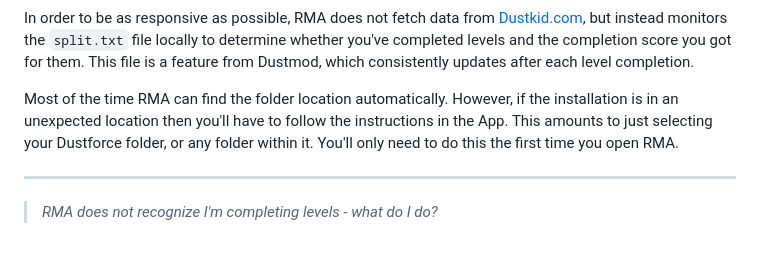
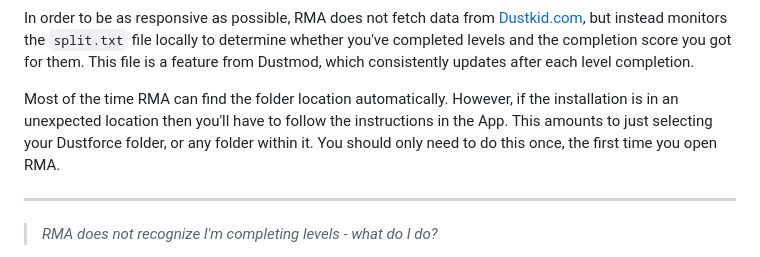
Before and after one commit to ukkiez/Dustforce-random-map-app, a Markdown page: README.md, the part around the change. Drawn GitHub-style.

```diff
--- a/README.md
+++ b/README.md
@@ -54,7 +54,7 @@ ___
 
 In order to be as responsive as possible, RMA does not fetch data from [Dustkid.com](https://dustkid.com), but instead monitors the `split.txt` file locally to determine whether you've completed levels and the completion score you got for them. This file is a feature from Dustmod, which consistently updates after each level completion.
 
-Most of the time RMA can find the folder location automatically. However, if the installation is in an unexpected location then you'll have to follow the instructions in the App. This amounts to just selecting your Dustforce folder, or any folder within it. You'll only need to do this the first time you open RMA.
+Most of the time RMA can find the folder location automatically. However, if the installation is in an unexpected location then you'll have to follow the instructions in the App. This amounts to just selecting your Dustforce folder, or any folder within it. You should only need to do this once, the first time you open RMA.
 
 ---
 > *RMA does not recognize I'm completing levels - what do I do?*
```
